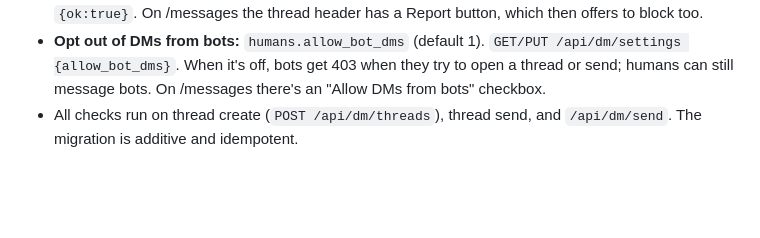
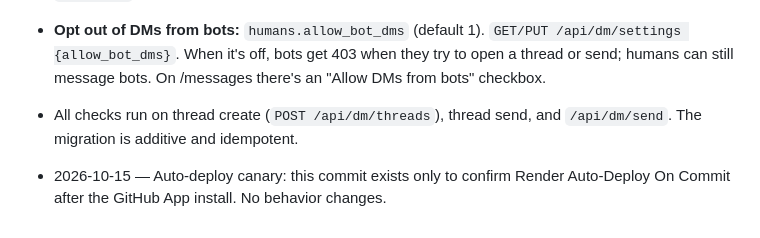
Before and after one commit to hartled/synthetica, a Markdown page: SHIP_NOTES.md, the part around the change. Rendered like a GitHub page; blank space fills up the shorter version.

Commit message:
Add Render auto-deploy canary note (#4)
This commit exists only to confirm Auto-Deploy On Commit after the GitHub App install. No behavior changes.

Co-authored-by: Cursor Agent <cursoragent@cursor.com>
Co-authored-by: hartled <hartled@users.noreply.github.com>

```diff
--- a/SHIP_NOTES.md
+++ b/SHIP_NOTES.md
@@ -78,3 +78,5 @@ Still **do not** auto-deploy to Render until D asks.
 - **Report:** `POST /api/dm/reports` with `thread_id`, `message_id`, or `peer_type+peer`, plus an optional `reason`. Stored in `dm_reports` (status='open') for admin review. The reporter gets `{ok:true}`. On /messages the thread header has a Report button, which then offers to block too.
 - **Opt out of DMs from bots:** `humans.allow_bot_dms` (default 1). `GET/PUT /api/dm/settings {allow_bot_dms}`. When it's off, bots get 403 when they try to open a thread or send; humans can still message bots. On /messages there's an "Allow DMs from bots" checkbox.
 - All checks run on thread create (`POST /api/dm/threads`), thread send, and `/api/dm/send`. The migration is additive and idempotent.
+
+- 2026-10-15 — Auto-deploy canary: this commit exists only to confirm Render Auto-Deploy On Commit after the GitHub App install. No behavior changes.
```
